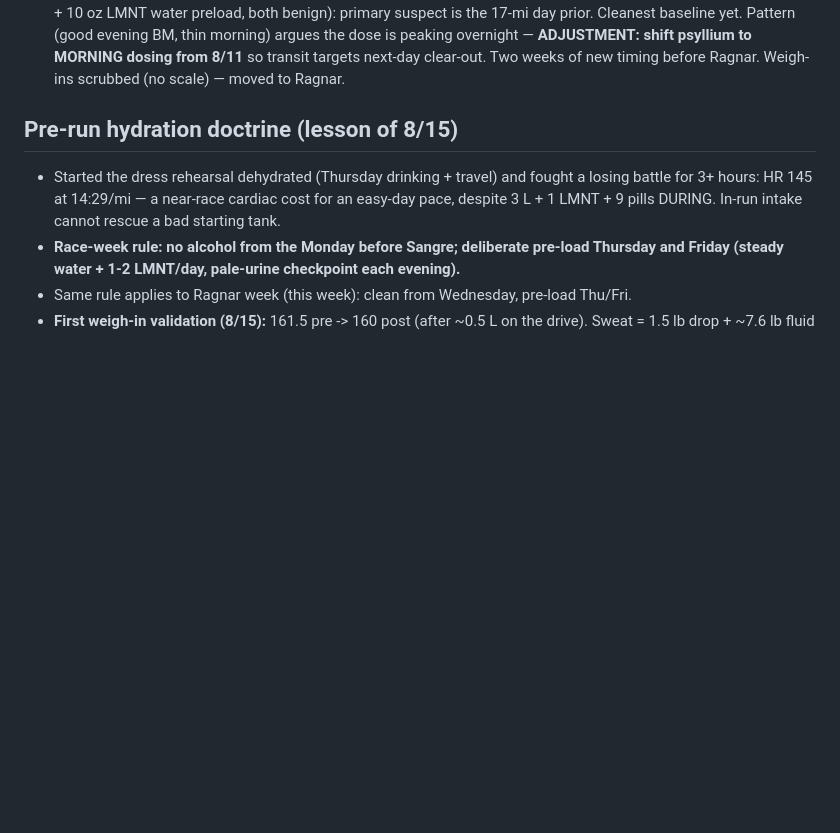
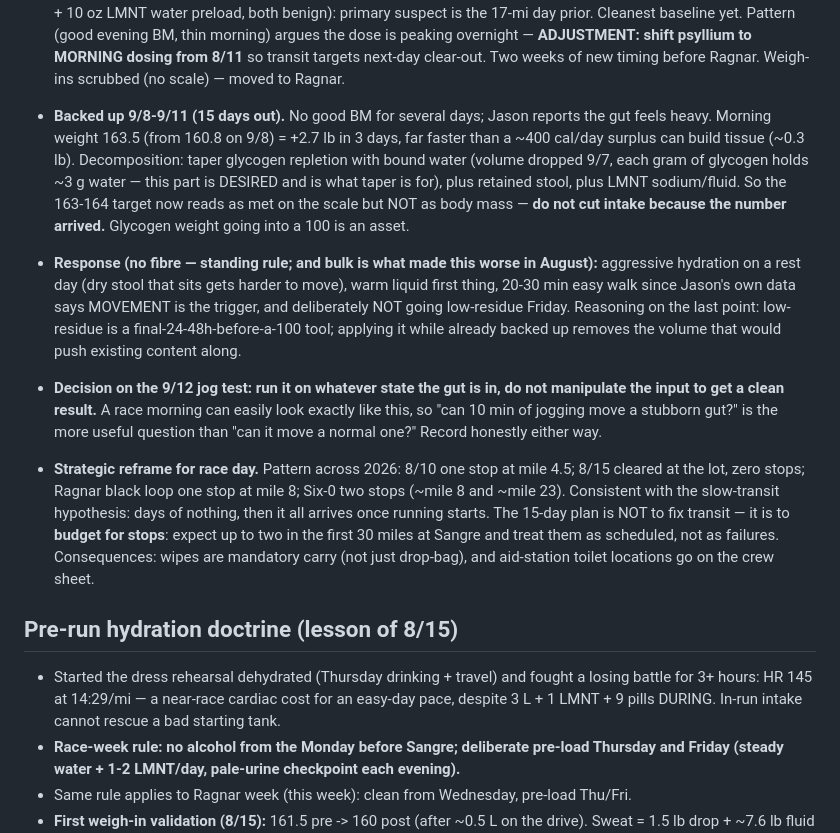
Before and after one commit to jpdupree/sangre-de-cristo-100, a Markdown page: fueling-notes.md, the part around the change. Drawn GitHub-style; blank space fills up the shorter version.

Commit message:
GI log: backed-up 9/8-9/11, weight decomposition, stop-budget reframe
Co-Authored-By: Claude Opus 5 <noreply@anthropic.com>
Claude-Session: https://claude.ai/code/session_01HneQqiazDvVGpLjVJMD8vR

```diff
--- a/fueling-notes.md
+++ b/fueling-notes.md
@@ -102,6 +102,31 @@ Running log of what's tested and decided. Targets come from the training plan
   water preload, both benign): primary suspect is the 17-mi day prior. Cleanest baseline yet. Pattern (good evening BM, thin morning) argues the dose is peaking overnight —
   **ADJUSTMENT: shift psyllium to MORNING dosing from 8/11** so transit targets next-day clear-out.
   Two weeks of new timing before Ragnar. Weigh-ins scrubbed (no scale) — moved to Ragnar.
+
+- **Backed up 9/8-9/11 (15 days out).** No good BM for several days; Jason reports the gut
+  feels heavy. Morning weight 163.5 (from 160.8 on 9/8) = +2.7 lb in 3 days, far faster than
+  a ~400 cal/day surplus can build tissue (~0.3 lb). Decomposition: taper glycogen repletion
+  with bound water (volume dropped 9/7, each gram of glycogen holds ~3 g water — this part is
+  DESIRED and is what taper is for), plus retained stool, plus LMNT sodium/fluid. So the
+  163-164 target now reads as met on the scale but NOT as body mass — **do not cut intake
+  because the number arrived.** Glycogen weight going into a 100 is an asset.
+- **Response (no fibre — standing rule; and bulk is what made this worse in August):**
+  aggressive hydration on a rest day (dry stool that sits gets harder to move), warm liquid
+  first thing, 20-30 min easy walk since Jason's own data says MOVEMENT is the trigger, and
+  deliberately NOT going low-residue Friday. Reasoning on the last point: low-residue is a
+  final-24-48h-before-a-100 tool; applying it while already backed up removes the volume that
+  would push existing content along.
+- **Decision on the 9/12 jog test: run it on whatever state the gut is in, do not manipulate
+  the input to get a clean result.** A race morning can easily look exactly like this, so
+  "can 10 min of jogging move a stubborn gut?" is the more useful question than "can it move
+  a normal one?" Record honestly either way.
+- **Strategic reframe for race day.** Pattern across 2026: 8/10 one stop at mile 4.5; 8/15
+  cleared at the lot, zero stops; Ragnar black loop one stop at mile 8; Six-0 two stops
+  (~mile 8 and ~mile 23). Consistent with the slow-transit hypothesis: days of nothing, then
+  it all arrives once running starts. The 15-day plan is NOT to fix transit — it is to
+  **budget for stops**: expect up to two in the first 30 miles at Sangre and treat them as
+  scheduled, not as failures. Consequences: wipes are mandatory carry (not just drop-bag),
+  and aid-station toilet locations go on the crew sheet.
 
 ## Pre-run hydration doctrine (lesson of 8/15)
 - Started the dress rehearsal dehydrated (Thursday drinking + travel) and fought a losing
```
